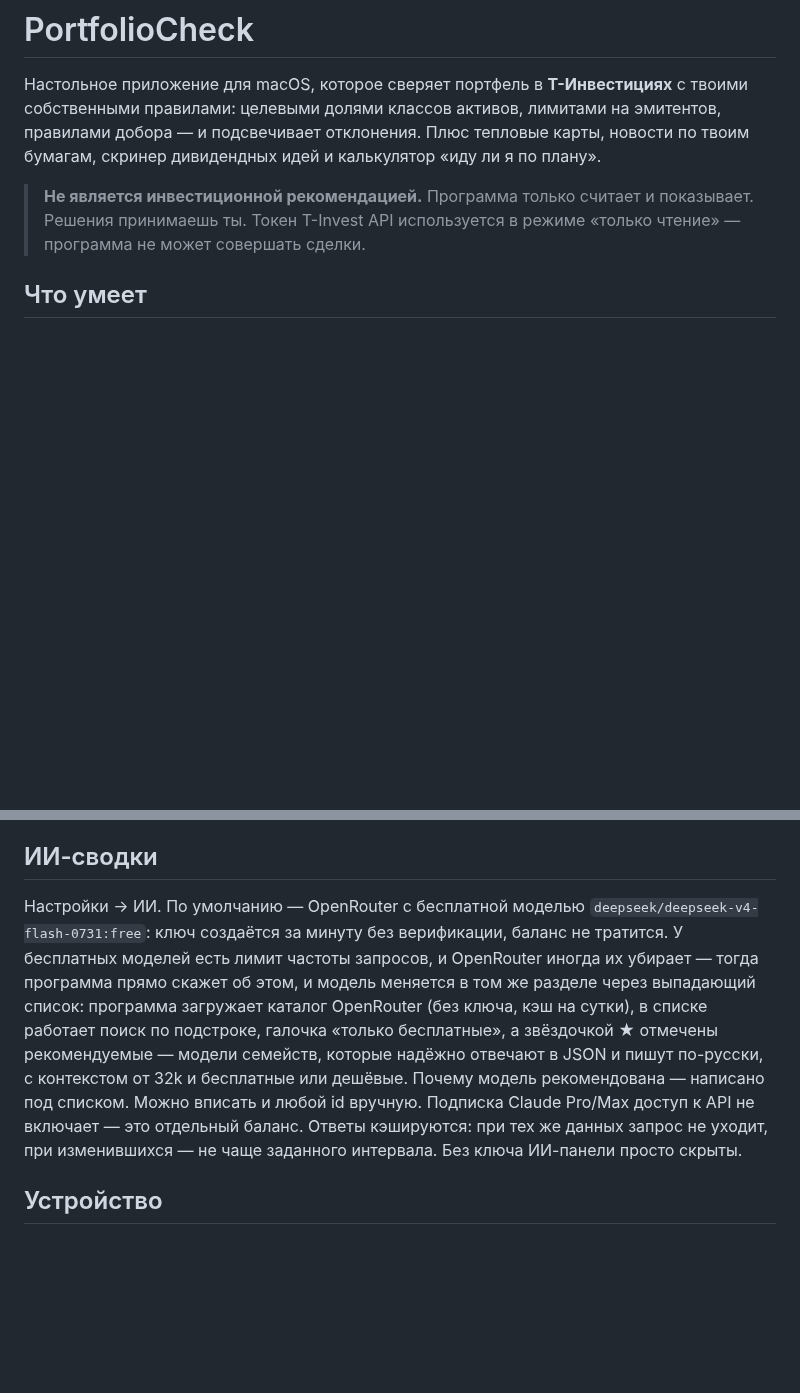
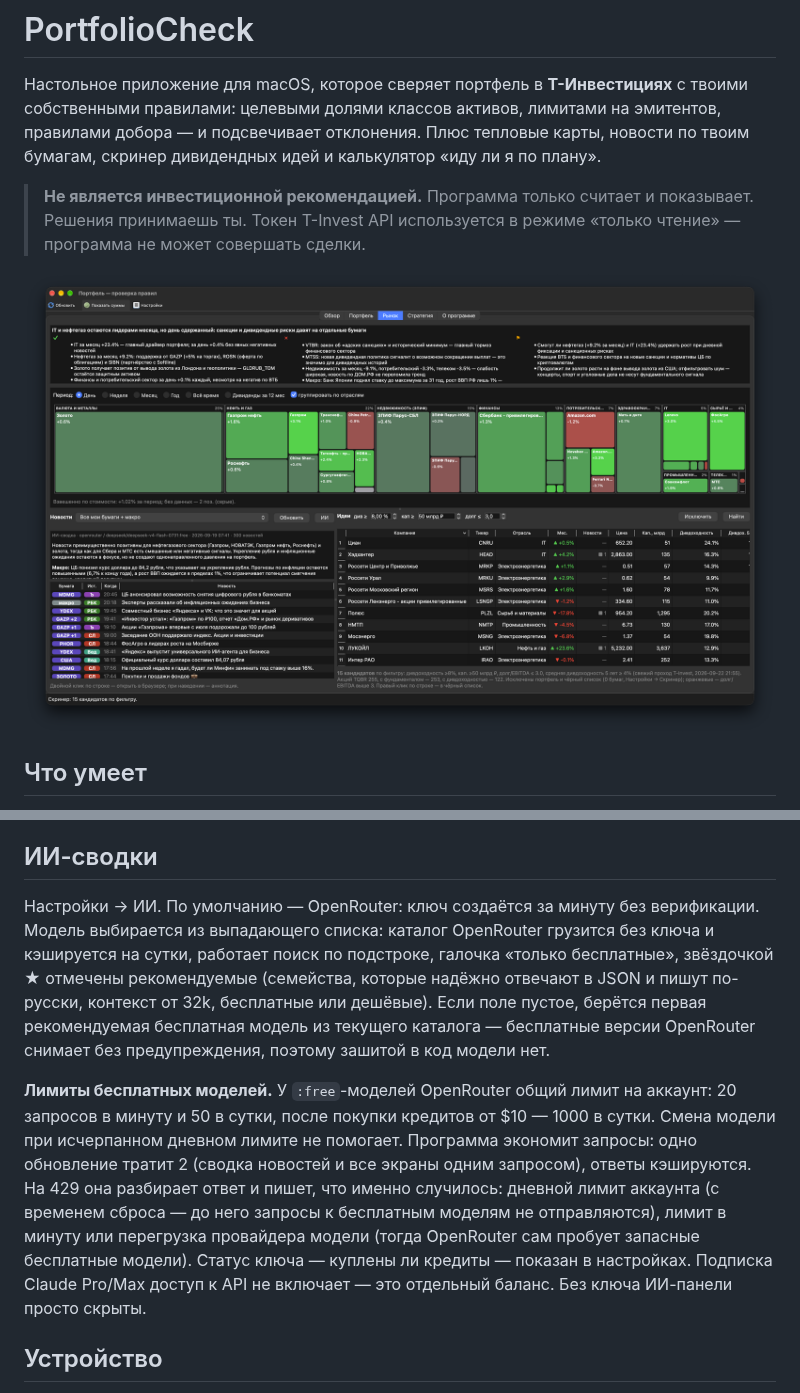
Before and after one commit to jfoboss/PortfolioCheck, a Markdown page: README.md, 2 parts joined by grey strips. Rendered like a GitHub page; pictures changed too: docs/screenshot-market.png (added); blank space fills up the shorter version.

```diff
--- a/README.md
+++ b/README.md
@@ -6,6 +6,8 @@
 
 > **Не является инвестиционной рекомендацией.** Программа только считает и показывает. Решения принимаешь ты.
 > Токен T-Invest API используется в режиме «только чтение» — программа не может совершать сделки.
+
+![Экран «Рынок»: ИИ-сводка, тепловая карта по отраслям, новости по бумагам и скринер дивидендных идей](docs/screenshot-market.png)
 
 ## Что умеет
 
@@ -88,15 +90,20 @@ id счёта и личных сумм.
 
 ## ИИ-сводки
 
-Настройки → ИИ. По умолчанию — OpenRouter с бесплатной моделью `deepseek/deepseek-v4-flash-0731:free`: ключ
-создаётся за минуту без верификации, баланс не тратится. У бесплатных моделей есть лимит частоты запросов, и
-OpenRouter иногда их убирает — тогда программа прямо скажет об этом, и модель меняется в том же разделе
-через выпадающий список: программа загружает каталог OpenRouter (без ключа, кэш на сутки), в списке работает
-поиск по подстроке, галочка «только бесплатные», а звёздочкой ★ отмечены рекомендуемые — модели семейств, которые
-надёжно отвечают в JSON и пишут по-русски, с контекстом от 32k и бесплатные или дешёвые. Почему модель
-рекомендована — написано под списком. Можно вписать и любой id вручную. Подписка Claude Pro/Max доступ к API не включает — это отдельный баланс.
-Ответы кэшируются: при тех же данных запрос не уходит, при изменившихся — не чаще заданного интервала.
-Без ключа ИИ-панели просто скрыты.
+Настройки → ИИ. По умолчанию — OpenRouter: ключ создаётся за минуту без верификации. Модель выбирается из
+выпадающего списка: каталог OpenRouter грузится без ключа и кэшируется на сутки, работает поиск по подстроке,
+галочка «только бесплатные», звёздочкой ★ отмечены рекомендуемые (семейства, которые надёжно отвечают в JSON и
+пишут по-русски, контекст от 32k, бесплатные или дешёвые). Если поле пустое, берётся первая рекомендуемая
+бесплатная модель из текущего каталога — бесплатные версии OpenRouter снимает без предупреждения, поэтому
+зашитой в код модели нет.
+
+**Лимиты бесплатных моделей.** У `:free`-моделей OpenRouter общий лимит на аккаунт: 20 запросов в минуту и
+50 в сутки, после покупки кредитов от $10 — 1000 в сутки. Смена модели при исчерпанном дневном лимите не помогает.
+Программа экономит запросы: одно обновление тратит 2 (сводка новостей и все экраны одним запросом), ответы
+кэшируются. На 429 она разбирает ответ и пишет, что именно случилось: дневной лимит аккаунта (с временем сброса —
+до него запросы к бесплатным моделям не отправляются), лимит в минуту или перегрузка провайдера модели (тогда
+OpenRouter сам пробует запасные бесплатные модели). Статус ключа — куплены ли кредиты — показан в настройках.
+Подписка Claude Pro/Max доступ к API не включает — это отдельный баланс. Без ключа ИИ-панели просто скрыты.
 
 ## Устройство
 
```
Also changed, not shown: 3 other files.
